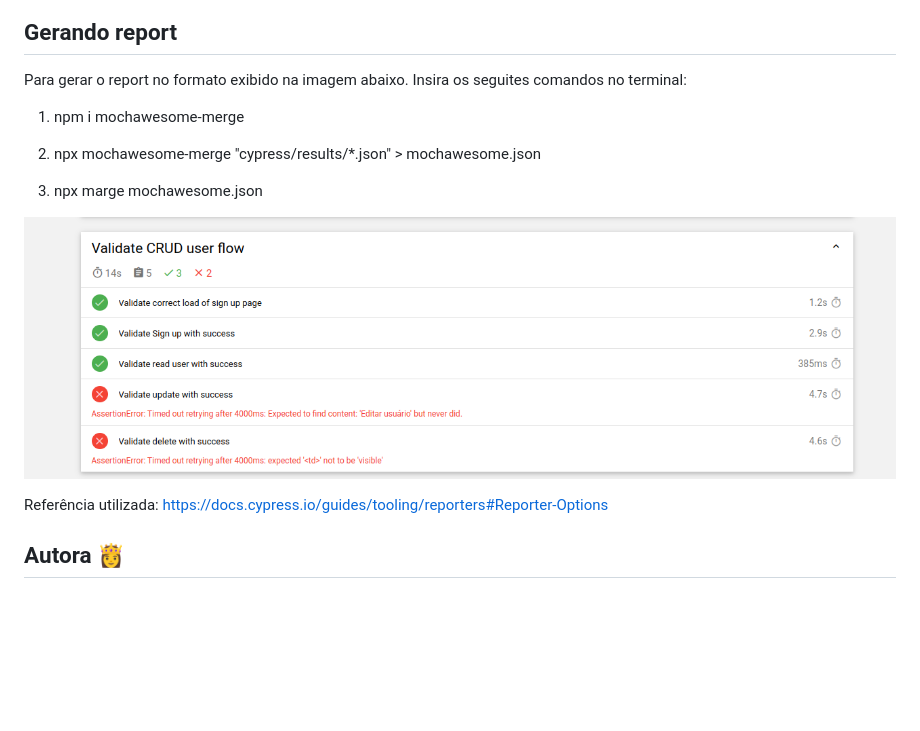
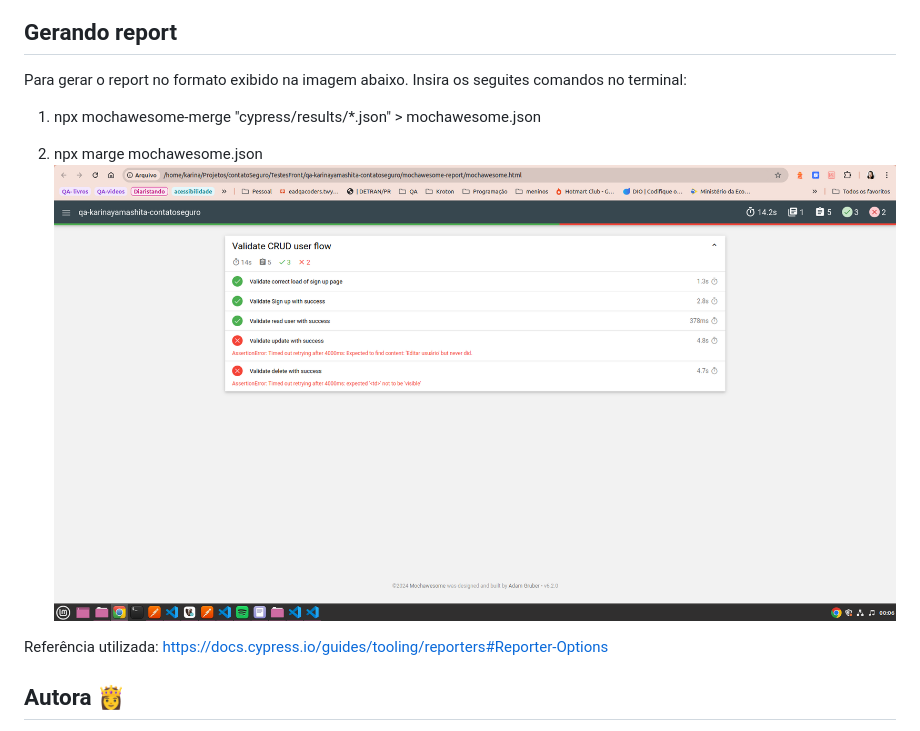
Before and after one commit to KarinaYamashita/qa-karinayamashita-contatoseguro, a Markdown page: README.md, the part around the change. Rendered like a GitHub page; pictures changed too: imagesReadMe/prettyReport.png; blank space fills up the shorter version.

```diff
--- a/README.md
+++ b/README.md
@@ -38,12 +38,10 @@ Utilizando o Terminal/Console:
 
 ## Gerando report
 Para gerar o report no formato exibido na imagem abaixo. Insira os seguites comandos no terminal:
-1. npm i mochawesome-merge
 
-2. npx mochawesome-merge "cypress/results/*.json" > mochawesome.json
+1. npx mochawesome-merge "cypress/results/*.json" > mochawesome.json
 
-3. npx marge mochawesome.json
-
+2. npx marge mochawesome.json
 ![alt text](/imagesReadMe/prettyReport.png)
 
 Referência utilizada: https://docs.cypress.io/guides/tooling/reporters#Reporter-Options
```
Also changed, not shown: 2 other files.
